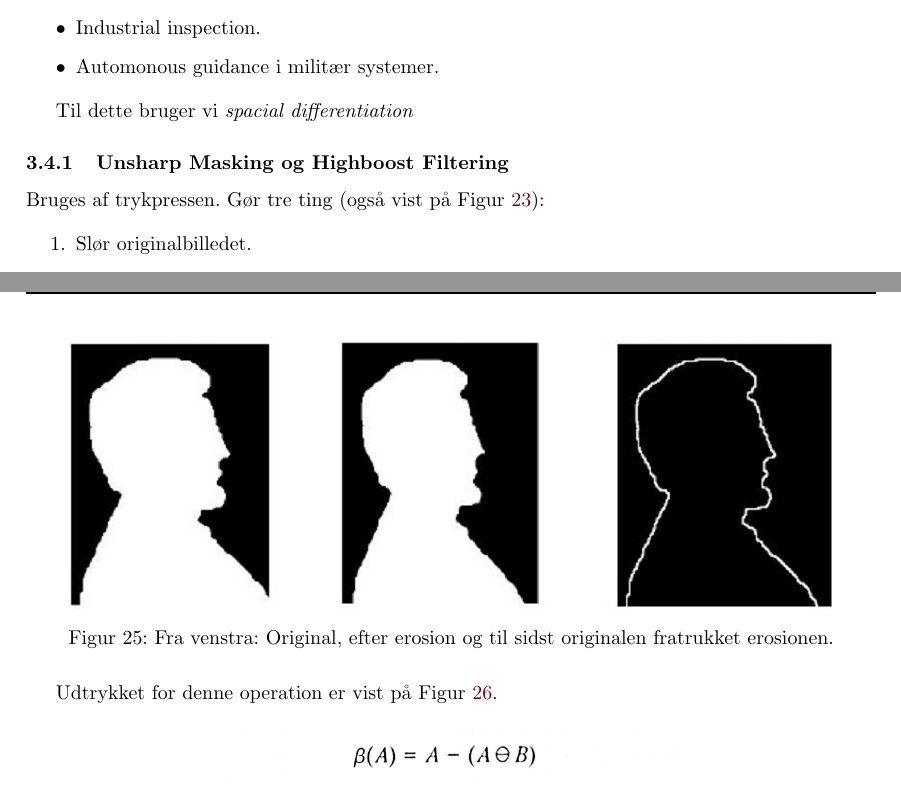
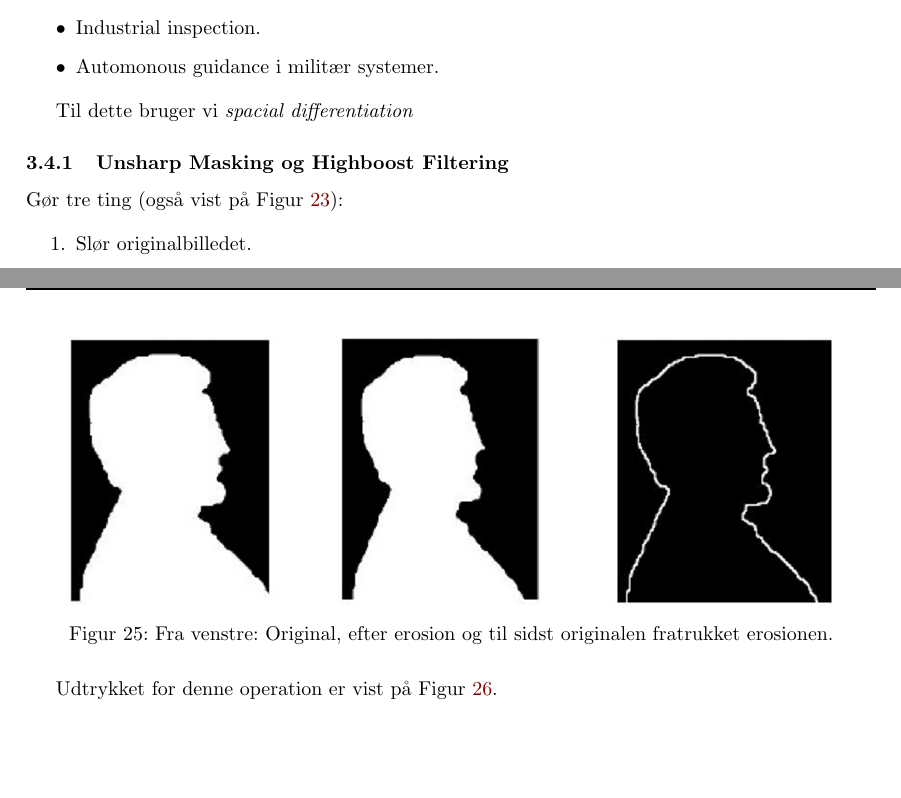
Before and after one commit to bjornnorgaard/ETDIP, a LaTeX problem sheet (exam/disposition/Digital Image Processing - Dispositions.tex, which reads exam/disposition/docs/spm02/spatial-sharpening.tex, exam/disposition/docs/spm03/boundary-extraction.tex): two parts of pages 18 and 20 of 34, joined at a grey line, cut so that both start at the same text, the shorter picture padded with empty space. Compiled offline with pdfLaTeX.

Commit message:
minor fixes

```diff
--- a/exam/disposition/docs/spm02/spatial-sharpening.tex
+++ b/exam/disposition/docs/spm02/spatial-sharpening.tex
@@ -12,7 +13,7 @@ Til dette bruger vi \textit{spacial differentiation}
 
 \subsubsection{Unsharp Masking og Highboost Filtering}
 
-Bruges af trykpressen. Gør tre ting (også vist på Figur~\ref{fig:unsharp}):
+Gør tre ting (også vist på Figur~\ref{fig:unsharp}):
 
 \begin{enumerate}
 	\item Slør originalbilledet.
--- a/exam/disposition/docs/spm03/boundary-extraction.tex
+++ b/exam/disposition/docs/spm03/boundary-extraction.tex
@@ -5,7 +5,7 @@ Vi kan finde kanten ved først at bruge erosion. Herefter trækker vi så det er
 \begin{figure}[H]
 	\centering
 	\includegraphics[width=0.9\linewidth]{figs/spm03/boundary-extraction-by-erosion}
-	\caption{Fra venstra: Original, efter erosion og til sidst originalen fratrukket erosionen.}
+	\caption{Fra venstre: Original, efter erosion og til sidst originalen fratrukket erosionen.}
 	\label{fig:boundary-extraction-by-erosion}
 \end{figure}
 
```
Also changed, not shown: exam/disposition/docs/spm01/histogram-processing.tex (+1 -1 lines), exam/disposition/docs/spm02/spatial-sharpening.tex (1 more changed lines).
